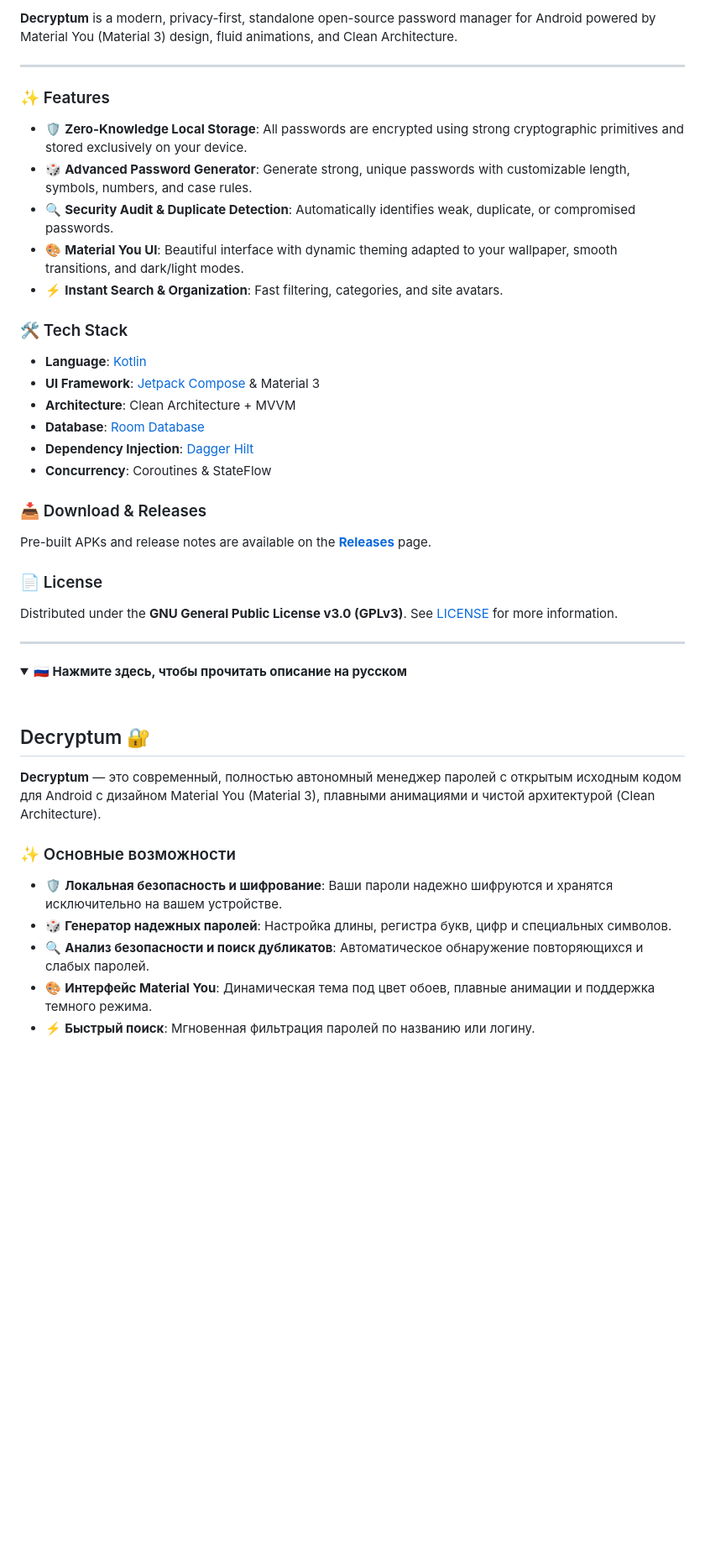
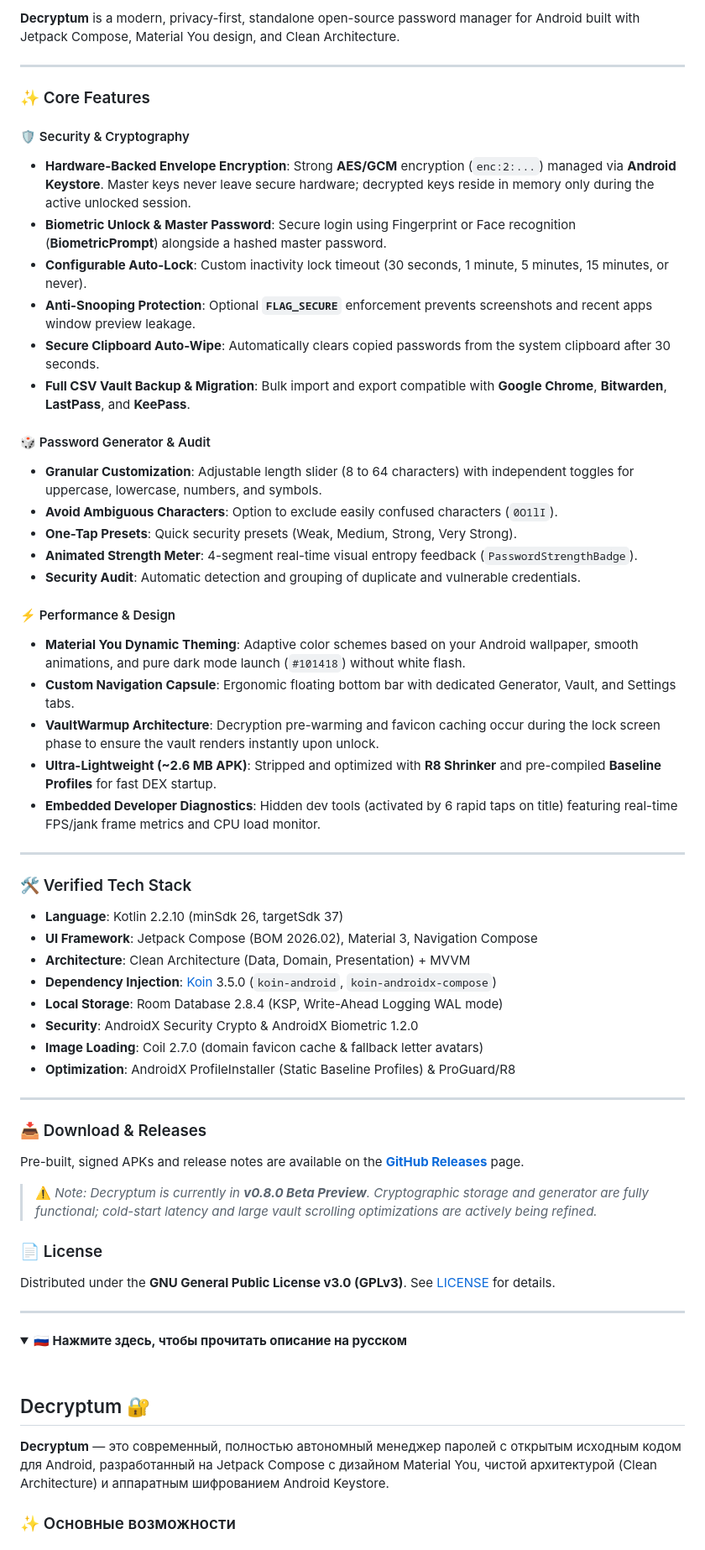
Before and after one commit to Doffi4/Decryptum, a Markdown page: README.md, the part around one of its changes. Shown at 84% size. GitHub-like rendering; folded sections open; blank space fills up the shorter version.

Commit message:
docs: ensure README strictly reflects authentic project features, real tech stack (Koin) and v0.8.0 status

```diff
--- a/README.md
+++ b/README.md
@@ -8,29 +10,54 @@
 </p>
 
-**Decryptum** is a modern, privacy-first, standalone open-source password manager for Android powered by Material You (Material 3) design, fluid animations, and Clean Architecture.
+**Decryptum** is a modern, privacy-first, standalone open-source password manager for Android built with Jetpack Compose, Material You design, and Clean Architecture.
 
 ---
 
-### ✨ Features
-- 🛡️ **Zero-Knowledge Local Storage**: All passwords are encrypted using strong cryptographic primitives and stored exclusively on your device.
-- 🎲 **Advanced Password Generator**: Generate strong, unique passwords with customizable length, symbols, numbers, and case rules.
-- 🔍 **Security Audit & Duplicate Detection**: Automatically identifies weak, duplicate, or compromised passwords.
-- 🎨 **Material You UI**: Beautiful interface with dynamic theming adapted to your wallpaper, smooth transitions, and dark/light modes.
-- ⚡ **Instant Search & Organization**: Fast filtering, categories, and site avatars.
+### ✨ Core Features
 
-### 🛠️ Tech Stack
-- **Language**: [Kotlin](https://kotlinlang.org/)
-- **UI Framework**: [Jetpack Compose](https://developer.android.com/jetpack/compose) & Material 3
-- **Architecture**: Clean Architecture + MVVM
-- **Database**: [Room Database](https://developer.android.com/training/data-storage/room)
-- **Dependency Injection**: [Dagger Hilt](https://dagger.dev/hilt/)
-- **Concurrency**: Coroutines & StateFlow
+#### 🛡️ Security & Cryptography
+- **Hardware-Backed Envelope Encryption**: Strong **AES/GCM** encryption (`enc:2:...`) managed via **Android Keystore**. Master keys never leave secure hardware; decrypted keys reside in memory only during the active unlocked session.
+- **Biometric Unlock & Master Password**: Secure login using Fingerprint or Face recognition (**BiometricPrompt**) alongside a hashed master password.
+- **Configurable Auto-Lock**: Custom inactivity lock timeout (30 seconds, 1 minute, 5 minutes, 15 minutes, or never).
+- **Anti-Snooping Protection**: Optional **`FLAG_SECURE`** enforcement prevents screenshots and recent apps window preview leakage.
+- **Secure Clipboard Auto-Wipe**: Automatically clears copied passwords from the system clipboard after 30 seconds.
+- **Full CSV Vault Backup & Migration**: Bulk import and export compatible with **Google Chrome**, **Bitwarden**, **LastPass**, and **KeePass**.
+
+#### 🎲 Password Generator & Audit
+- **Granular Customization**: Adjustable length slider (8 to 64 characters) with independent toggles for uppercase, lowercase, numbers, and symbols.
+- **Avoid Ambiguous Characters**: Option to exclude easily confused characters (`0O1lI`).
+- **One-Tap Presets**: Quick security presets (Weak, Medium, Strong, Very Strong).
+- **Animated Strength Meter**: 4-segment real-time visual entropy feedback (`PasswordStrengthBadge`).
+- **Security Audit**: Automatic detection and grouping of duplicate and vulnerable credentials.
+
+#### ⚡ Performance & Design
+- **Material You Dynamic Theming**: Adaptive color schemes based on your Android wallpaper, smooth animations, and pure dark mode launch (`#101418`) without white flash.
+- **Custom Navigation Capsule**: Ergonomic floating bottom bar with dedicated Generator, Vault, and Settings tabs.
+- **VaultWarmup Architecture**: Decryption pre-warming and favicon caching occur during the lock screen phase to ensure the vault renders instantly upon unlock.
+- **Ultra-Lightweight (~2.6 MB APK)**: Stripped and optimized with **R8 Shrinker** and pre-compiled **Baseline Profiles** for fast DEX startup.
+- **Embedded Developer Diagnostics**: Hidden dev tools (activated by 6 rapid taps on title) featuring real-time FPS/jank frame metrics and CPU load monitor.
+
+---
+
+### 🛠️ Verified Tech Stack
+- **Language**: Kotlin 2.2.10 (minSdk 26, targetSdk 37)
+- **UI Framework**: Jetpack Compose (BOM 2026.02), Material 3, Navigation Compose
+- **Architecture**: Clean Architecture (Data, Domain, Presentation) + MVVM
+- **Dependency Injection**: [Koin](https://insert-koin.io/) 3.5.0 (`koin-android`, `koin-androidx-compose`)
+- **Local Storage**: Room Database 2.8.4 (KSP, Write-Ahead Logging WAL mode)
+- **Security**: AndroidX Security Crypto & AndroidX Biometric 1.2.0
+- **Image Loading**: Coil 2.7.0 (domain favicon cache & fallback letter avatars)
+- **Optimization**: AndroidX ProfileInstaller (Static Baseline Profiles) & ProGuard/R8
+
+---
 
 ### 📥 Download & Releases
-Pre-built APKs and release notes are available on the [**Releases**](https://github.com/Doffi4/Decryptum/releases) page.
+Pre-built, signed APKs and release notes are available on the [**GitHub Releases**](https://github.com/Doffi4/Decryptum/releases) page.
+
+> ⚠️ *Note: Decryptum is currently in **v0.8.0 Beta Preview**. Cryptographic storage and generator are fully functional; cold-start latency and large vault scrolling optimizations are actively being refined.*
 
 ### 📄 License
-Distributed under the **GNU General Public License v3.0 (GPLv3)**. See [LICENSE](LICENSE) for more information.
+Distributed under the **GNU General Public License v3.0 (GPLv3)**. See [LICENSE](LICENSE) for details.
 
 ---
 
@@ -41,12 +68,7 @@ Distributed under the **GNU General Public License v3.0 (GPLv3)**. See [LICENSE]
 
 ## Decryptum 🔐
 
-**Decryptum** — это современный, полностью автономный менеджер паролей с открытым исходным кодом для Android с дизайном Material You (Material 3), плавными анимациями и чистой архитектурой (Clean Architecture).
+**Decryptum** — это современный, полностью автономный менеджер паролей с открытым исходным кодом для Android, разработанный на Jetpack Compose с дизайном Material You, чистой архитектурой (Clean Architecture) и аппаратным шифрованием Android Keystore.
 
 ### ✨ Основные возможности
-- 🛡️ **Локальная безопасность и шифрование**: Ваши пароли надежно шифруются и хранятся исключительно на вашем устройстве.
-- 🎲 **Генератор надежных паролей**: Настройка длины, регистра букв, цифр и специальных символов.
-- 🔍 **Анализ безопасности и поиск дубликатов**: Автоматическое обнаружение повторяющихся и слабых паролей.
-- 🎨 **Интерфейс Material You**: Динамическая тема под цвет обоев, плавные анимации и поддержка темного режима.
-- ⚡ **Быстрый поиск**: Мгновенная фильтрация паролей по названию или логину.
 
```
Also changed, not shown: other parts of README.md (+41 -10 lines).
